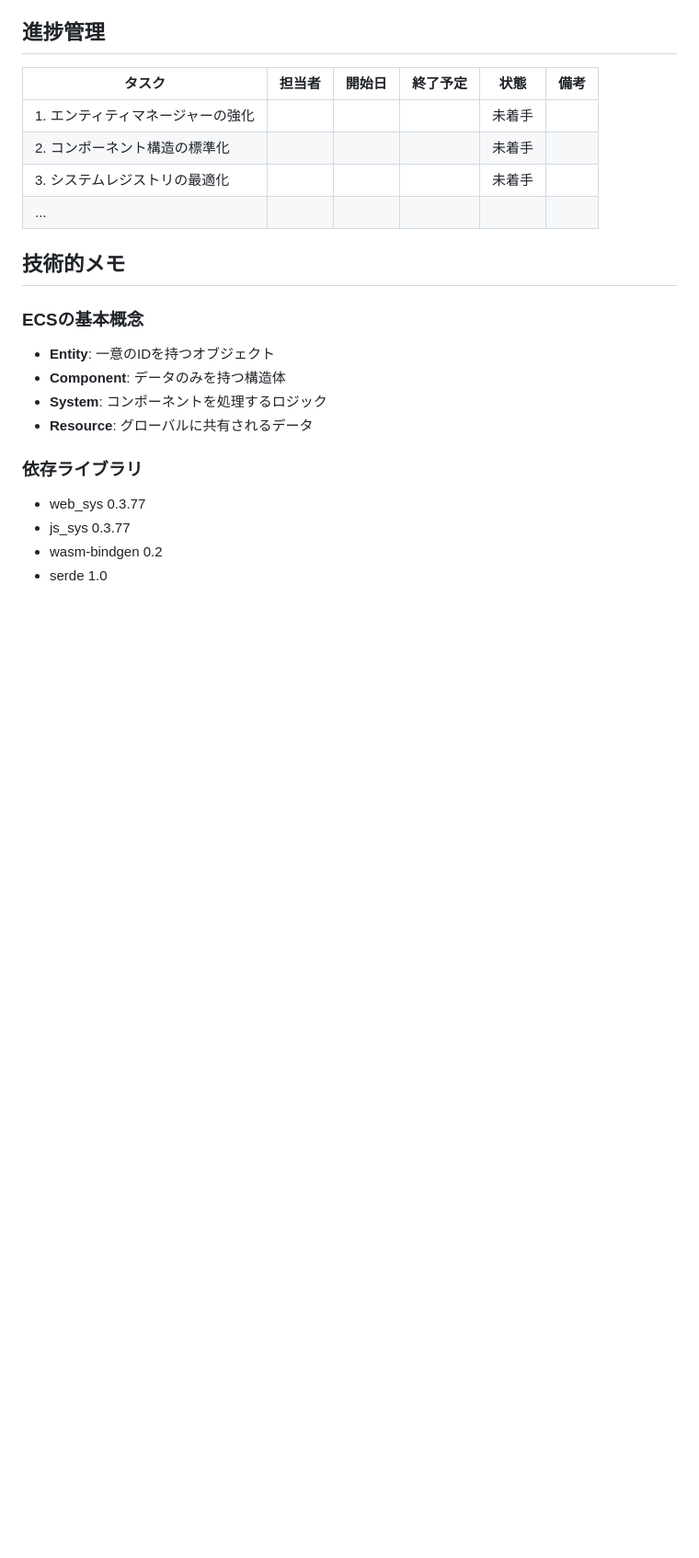
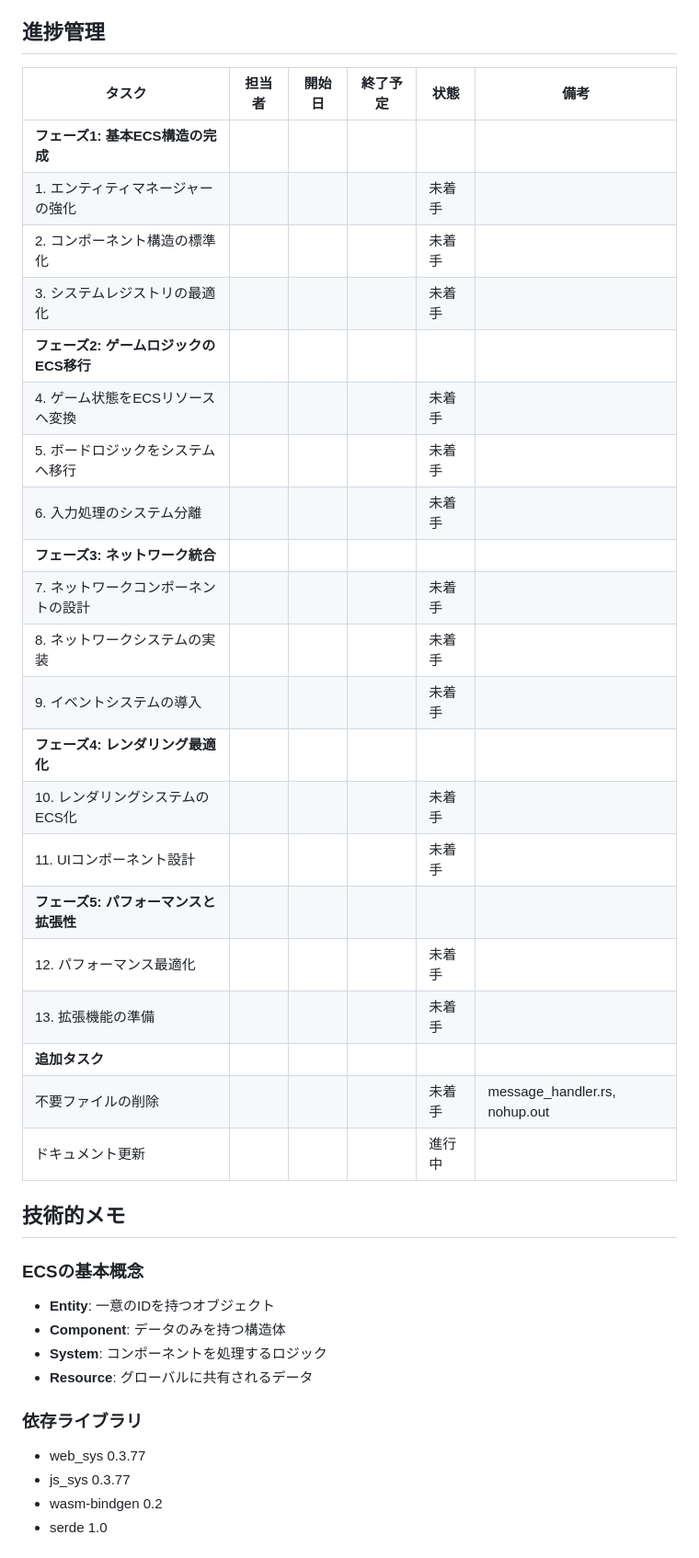
Before and after one commit to eda3/multiplay_minesweeper, a Markdown page: docs/refactoring_plan.md, the part around the change. Shown at 92% size. GitHub-like rendering; blank space fills up the shorter version.

Commit message:
docs
# プロンプト
@refactoring_plan.md について、進捗管理の表を全て完璧に網羅してください

```diff
--- a/docs/refactoring_plan.md
+++ b/docs/refactoring_plan.md
@@ -162,10 +162,27 @@ src/
 
 | タスク | 担当者 | 開始日 | 終了予定 | 状態 | 備考 |
 |-------|-------|-------|---------|------|------|
+| **フェーズ1: 基本ECS構造の完成** | | | | | |
 | 1. エンティティマネージャーの強化 | | | | 未着手 | |
 | 2. コンポーネント構造の標準化 | | | | 未着手 | |
 | 3. システムレジストリの最適化 | | | | 未着手 | |
-| ... | | | | | |
+| **フェーズ2: ゲームロジックのECS移行** | | | | | |
+| 4. ゲーム状態をECSリソースへ変換 | | | | 未着手 | |
+| 5. ボードロジックをシステムへ移行 | | | | 未着手 | |
+| 6. 入力処理のシステム分離 | | | | 未着手 | |
+| **フェーズ3: ネットワーク統合** | | | | | |
+| 7. ネットワークコンポーネントの設計 | | | | 未着手 | |
+| 8. ネットワークシステムの実装 | | | | 未着手 | |
+| 9. イベントシステムの導入 | | | | 未着手 | |
+| **フェーズ4: レンダリング最適化** | | | | | |
+| 10. レンダリングシステムのECS化 | | | | 未着手 | |
+| 11. UIコンポーネント設計 | | | | 未着手 | |
+| **フェーズ5: パフォーマンスと拡張性** | | | | | |
+| 12. パフォーマンス最適化 | | | | 未着手 | |
+| 13. 拡張機能の準備 | | | | 未着手 | |
+| **追加タスク** | | | | | |
+| 不要ファイルの削除 | | | | 未着手 | message_handler.rs, nohup.out |
+| ドキュメント更新 | | | | 進行中 | |
 
 ## 技術的メモ
 
```
